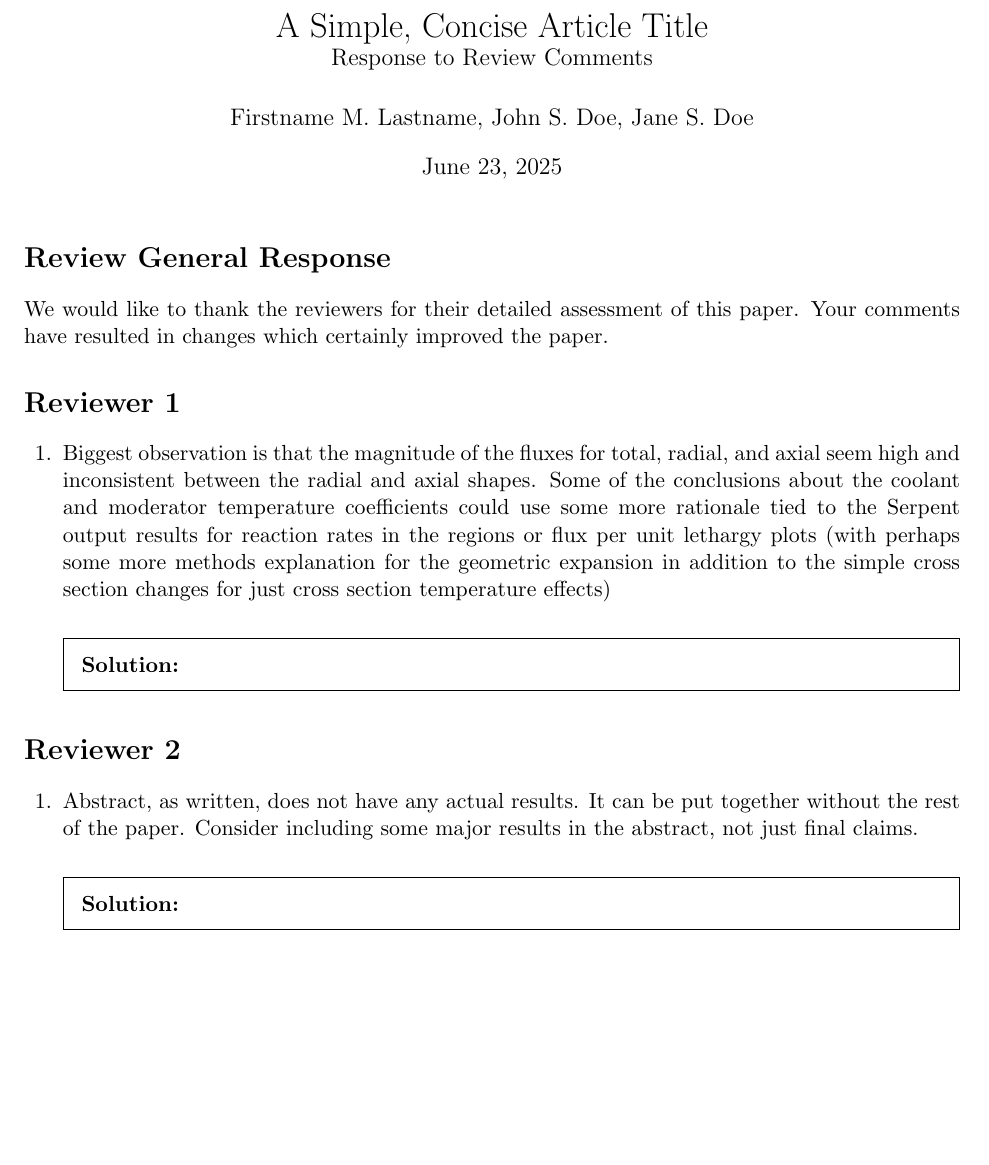
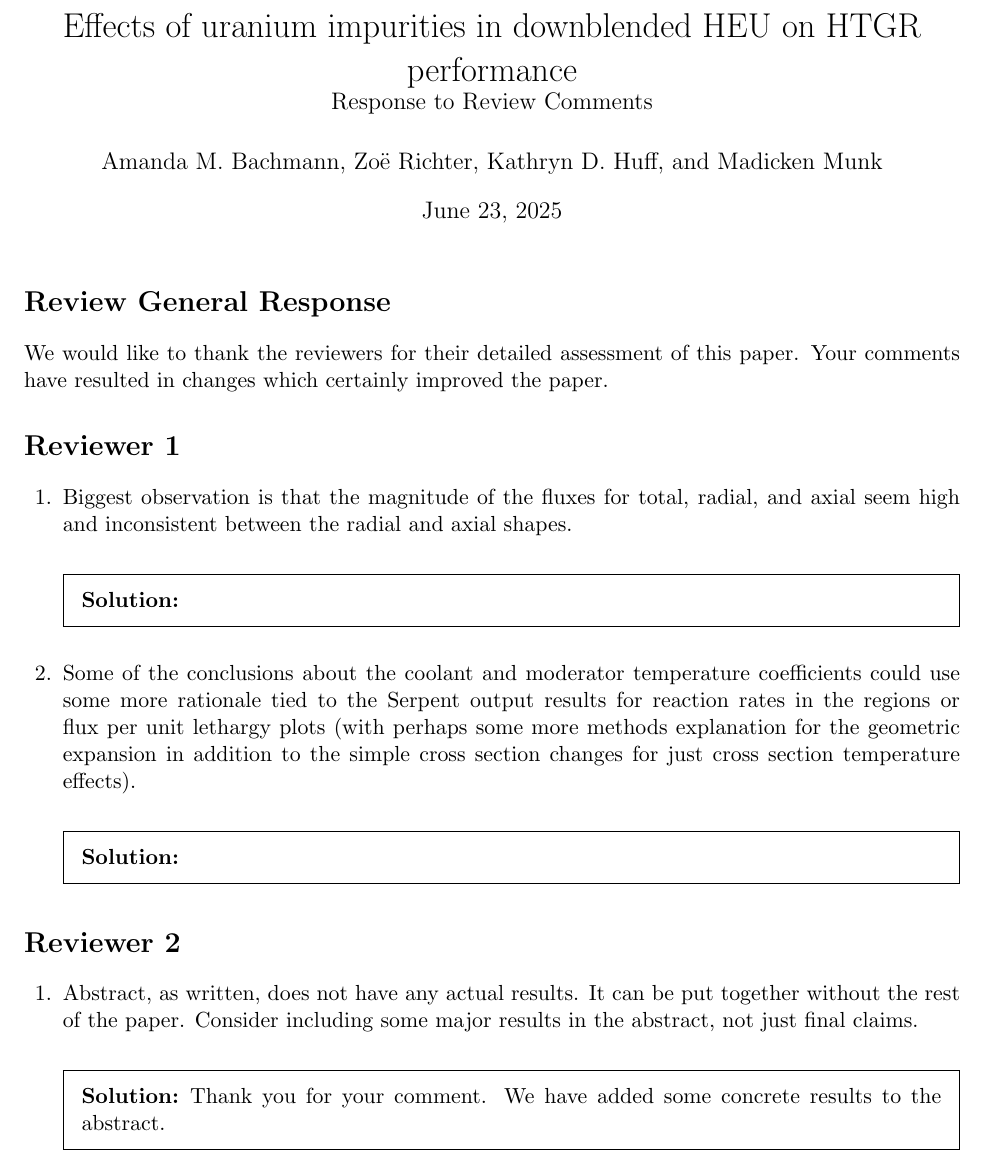
Before and after one commit to arfc/2023-bachmann-impurities, a LaTeX problem sheet (revise/revise.tex): part of page 1 of 3, cut at the place of the change, the shorter picture padded with empty space. Compiled offline with pdfLaTeX.

Commit message:
address #2.1, split reviewer 1 comments

```diff
--- a/revise/revise.tex
+++ b/revise/revise.tex
@@ -127,9 +127,9 @@
 % \address{Address\fnref{label3}}
 % \fntext[label3]{}
 
-\title{A Simple, Concise Article Title\\
+\title{Effects of uranium impurities in downblended HEU on HTGR performance\\
         \large Response to Review Comments}
-\author{Firstname M. Lastname, John S. Doe, Jane S. Doe}
+\author{Amanda M. Bachmann, Zo\"{e} Richter, Kathryn D. Huff, and Madicken Munk}
 
 % use optional labels to link authors explicitly to addresses:
 % \author[label1,label2]{<author name>}
@@ -155,13 +155,17 @@ paper.
 \begin{questions}
 
         %---------------------------------------------------------------------
-        \question Biggest observation is that the magnitude of the fluxes for total, radial, and axial seem high and inconsistent between the radial and axial shapes.  Some of the conclusions about the coolant and moderator temperature coefficients could use some more rationale tied to the Serpent output results for reaction rates in the regions or flux per unit lethargy plots (with perhaps some more methods explanation for the geometric expansion in addition to the simple cross section changes for just cross section temperature effects)
+        \question Biggest observation is that the magnitude of the fluxes for total, radial, and axial seem high and inconsistent between the radial and axial shapes.
 
         \begin{solution}
 
 
         \end{solution}
 
+        \question Some of the conclusions about the coolant and moderator temperature coefficients could use some more rationale tied to the Serpent output results for reaction rates in the regions or flux per unit lethargy plots (with perhaps some more methods explanation for the geometric expansion in addition to the simple cross section changes for just cross section temperature effects).
+        \begin{solution}
+
+        \end{solution}
 
 \end{questions}
 
@@ -170,7 +174,8 @@ paper.
         \question Abstract, as written, does not have any actual results. It can be put together without the rest of the paper. Consider including some major results in the abstract, not just final claims.
 
         \begin{solution}
-
+        Thank you for your comment. We have added some concrete results to the
+        abstract.
         \end{solution}
 
         \question Conclusions consist of fairly detailed discussions. It is recommended to include some quantitative metrics to further demonstrate points authors are making. The last paragraph of the conclusions needs support by a quantitative metric to support authors claim of no significant effect. Overall, each conclusions claim needs stronger connection to the results of the paper.
```
